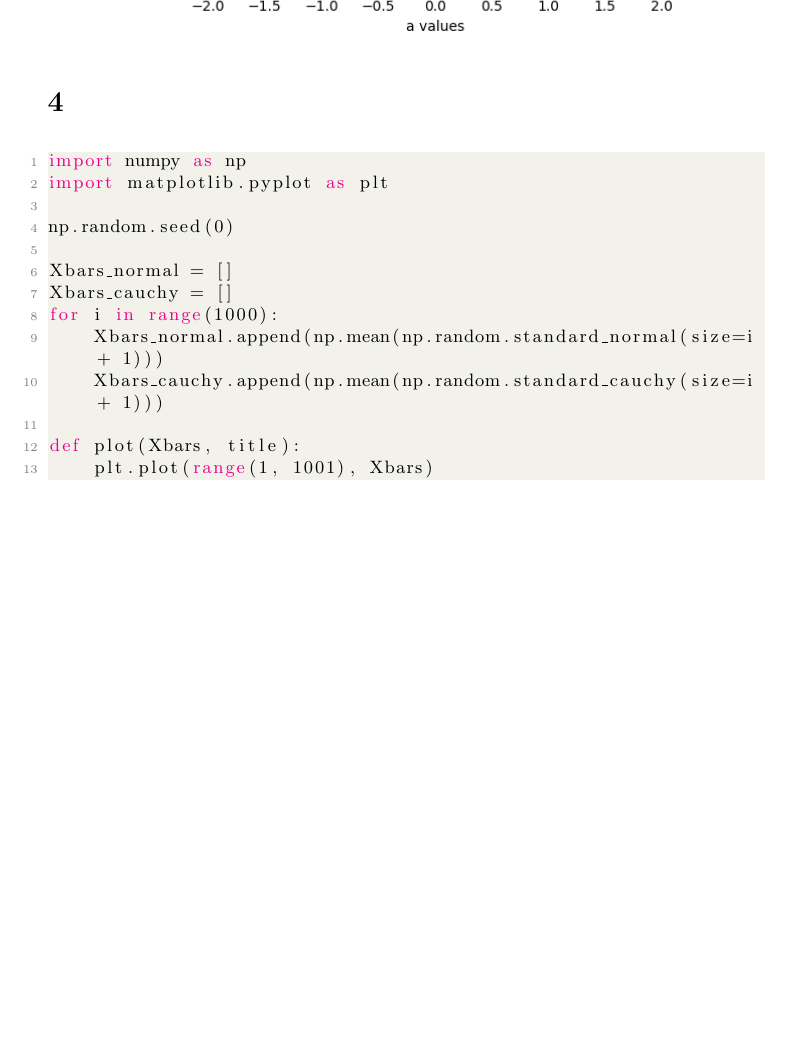
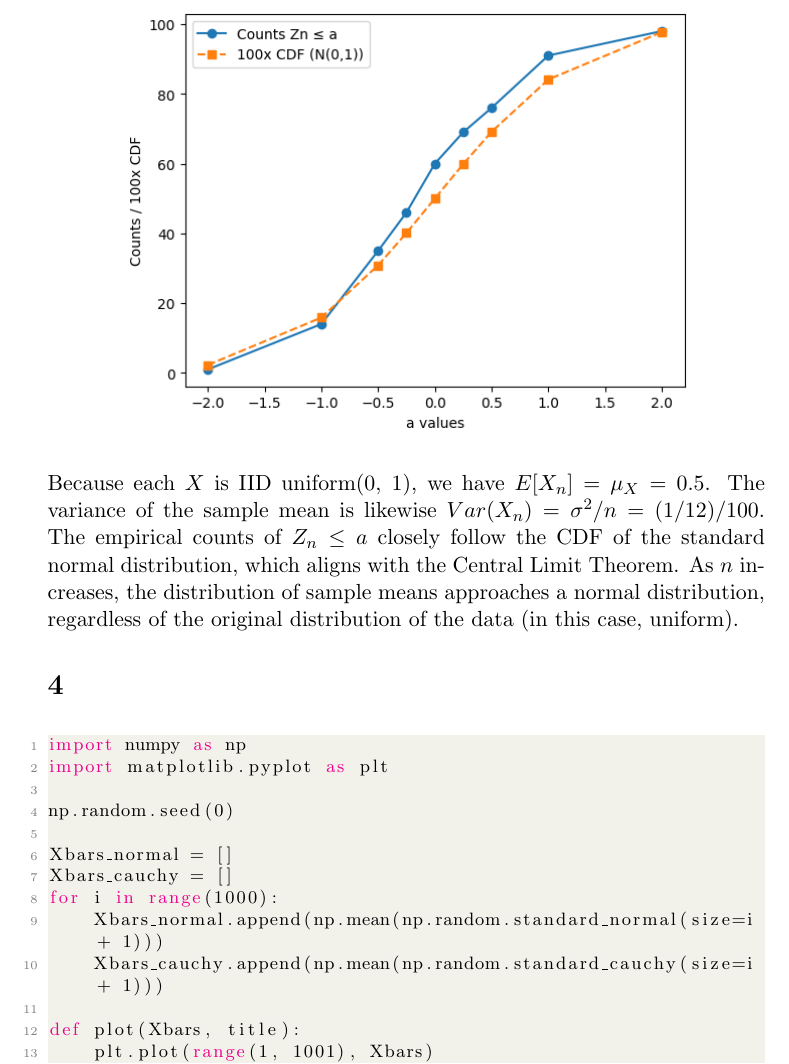
Before and after one commit to TangyKiwi/DSC-212, a LaTeX problem sheet (HW2/hw2.tex): part of page 3 of 5, cut at the place of the change, the shorter picture padded with empty space. Compiled offline with pdfLaTeX.

Commit message:
Add explanation to P3

```diff
--- a/HW2/hw2.tex
+++ b/HW2/hw2.tex
@@ -122,6 +122,12 @@ Var: 0.0008333333333333333
     \centering
     \includegraphics[width=0.8\textwidth]{3.png}
 \end{figure}
+    \noindent Because each $X$ is IID uniform(0, 1), we have $E[X_n] = \mu_X = 0.5$.
+    The variance of the sample mean is likewise $Var(X_n) = \sigma^2 / n = (1/12) / 100$.
+    The empirical counts of $Z_n \leq a$ closely follow the CDF of the standard normal
+    distribution, which aligns with the Central Limit Theorem. As $n$ increases, the distribution
+    of sample means approaches a normal distribution, regardless of the original distribution
+    of the data (in this case, uniform).
 
 \section{}
 \begin{lstlisting}[language=python]
```
Also changed, not shown: HW2/hw2.pdf, 2 other files.
